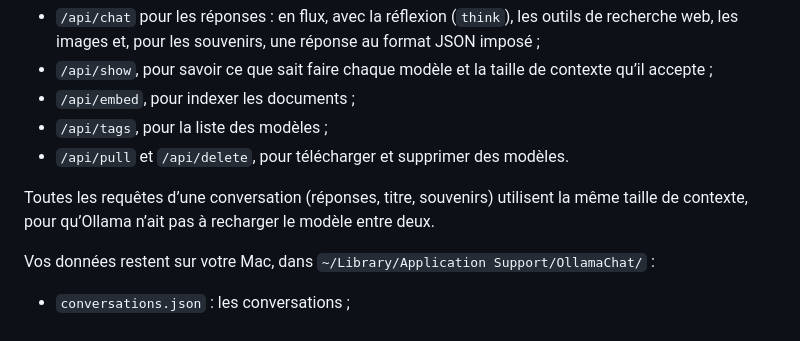
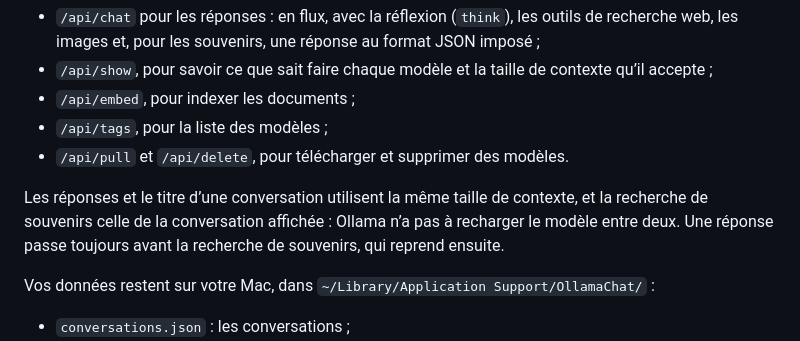
Before and after one commit to 47n9rmzz6b-lab/CLAUDE, a Markdown page: OllamaChat/README.md, the part around the change. Rendered like a GitHub page.

Commit message:
README: describe how context sizes and memory extraction share Ollama
Co-Authored-By: Claude Opus 5.5 <noreply@anthropic.com>
Claude-Session: https://claude.ai/code/session_01HNzfjK6W26XAbqkH3rp43q

```diff
--- a/OllamaChat/README.md
+++ b/OllamaChat/README.md
@@ -126,7 +126,7 @@ L’application ne pilote pas le Terminal. Elle parle directement au serveur Oll
 - `/api/tags`, pour la liste des modèles ;
 - `/api/pull` et `/api/delete`, pour télécharger et supprimer des modèles.
 
-Toutes les requêtes d’une conversation (réponses, titre, souvenirs) utilisent la même taille de contexte, pour qu’Ollama n’ait pas à recharger le modèle entre deux.
+Les réponses et le titre d’une conversation utilisent la même taille de contexte, et la recherche de souvenirs celle de la conversation affichée : Ollama n’a pas à recharger le modèle entre deux. Une réponse passe toujours avant la recherche de souvenirs, qui reprend ensuite.
 
 Vos données restent sur votre Mac, dans `~/Library/Application Support/OllamaChat/` :
 
```
